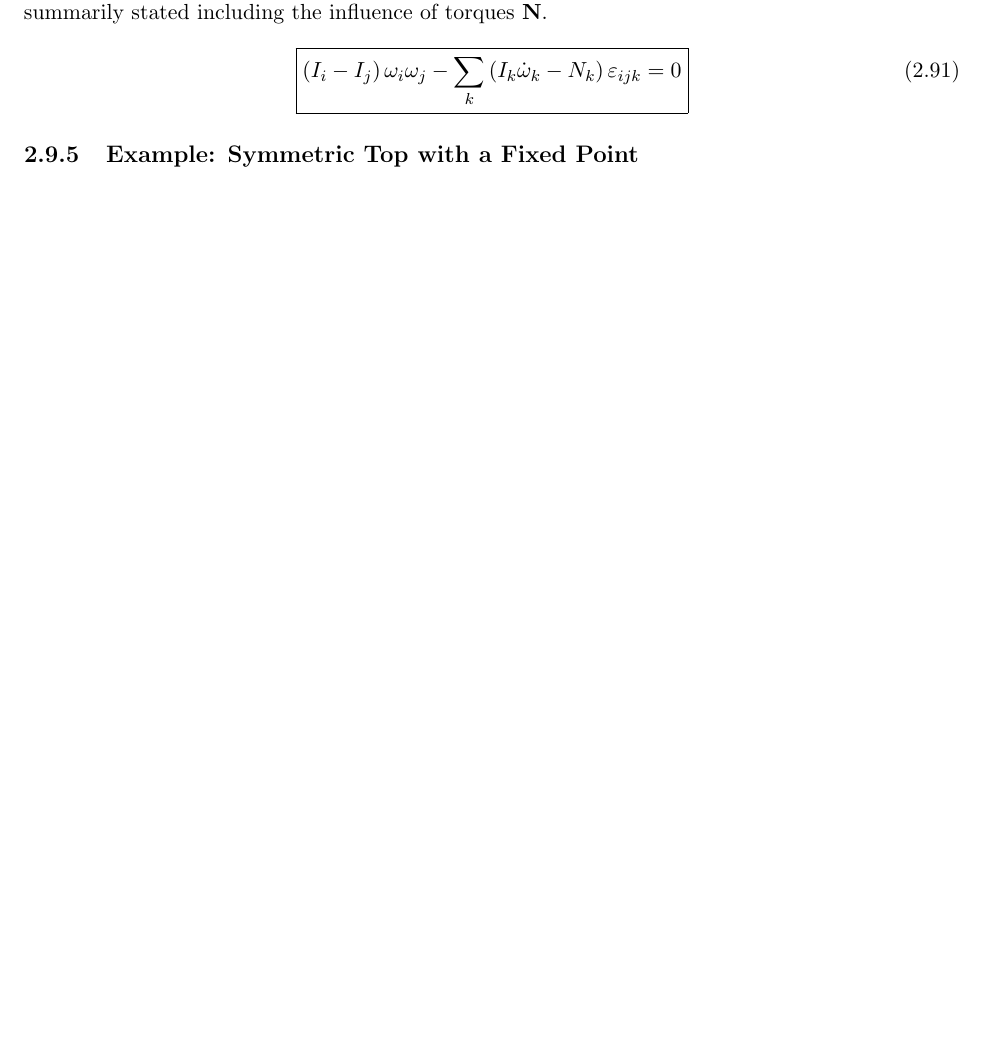
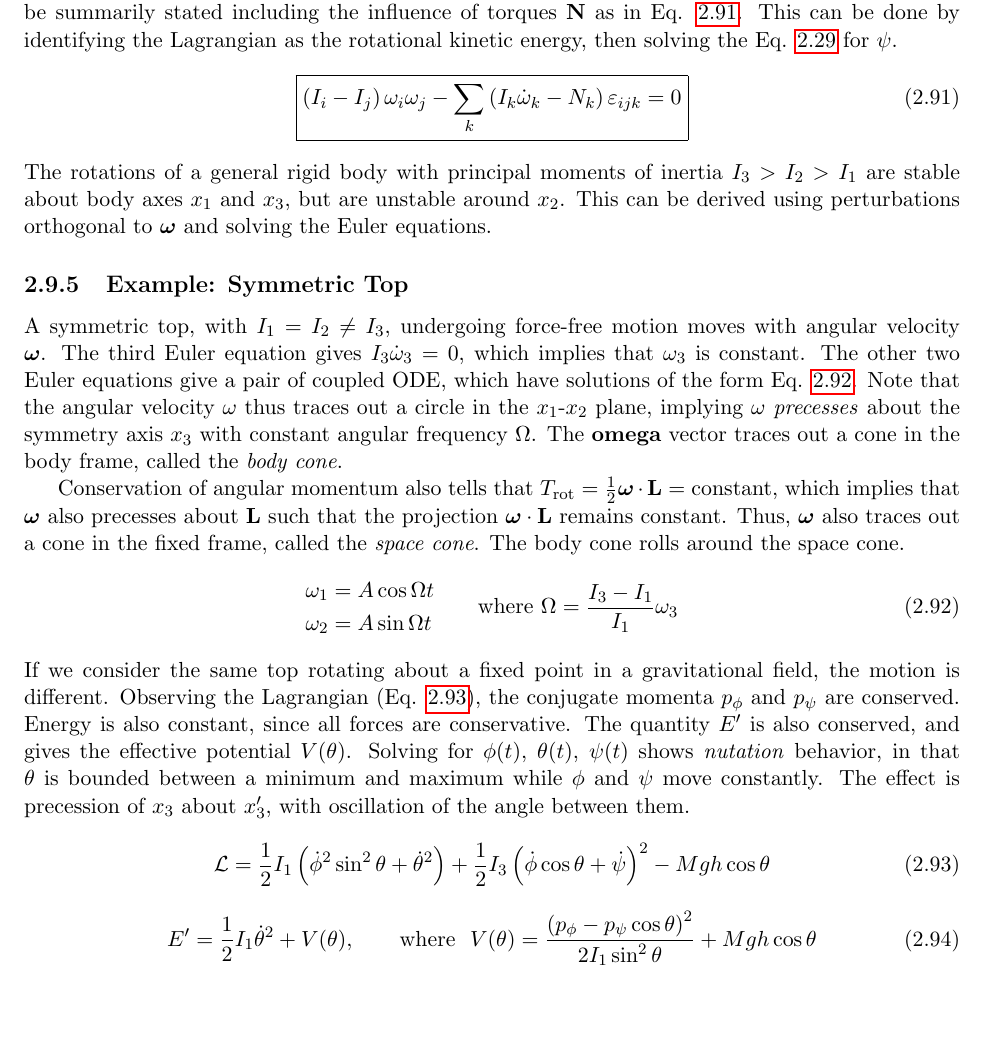
Before and after one commit to JWKennington/QualPrepNotes, a LaTeX thesis (qual-prep-notes.tex, which reads sections/sec-1-classical-mechanics.tex): part of page 22 of 38, cut at the place of the change. Compiled offline with pdfLaTeX.

Commit message:
finish rigid body section

```diff
--- a/sections/sec-1-classical-mechanics.tex
+++ b/sections/sec-1-classical-mechanics.tex
@@ -522,13 +522,28 @@ The rotation vector $\vec{\omega}$ can be represented as the time derivatives of
 	\omega_3 &= \dot{\phi}_3 + \dot{\theta}_3 + \dot{\psi}_3 = \dot{\phi}\cos{\theta} + \dot{\psi}
 \end{align}
 }
-The Equations of motion are easier to express in the $x_i$ body frame, and using the above $\vec{\omega}$ can be summarily stated including the influence of torques $\vec{N}$.
-\eqn{\boxed{\wrap{I_i - I_j}\omega_i\omega_j - \sum_k\wrap{I_k \dot{\omega}_k - N_k}\varepsilon_{ijk} = 0}}
+The Equations of motion are easier to express in the $x_i$ body frame, and using the above $\vec{\omega}$ can be summarily stated including the influence of torques $\vec{N}$ as in Eq. \ref{eq:cm-rigid-motion}. This can be done by identifying the Lagrangian as the rotational kinetic energy, then solving the Eq. \ref{eq:cm:lag-eqn} for $\psi$.
+\eqn[eq:cm-rigid-motion]{\boxed{\wrap{I_i - I_j}\omega_i\omega_j - \sum_k\wrap{I_k \dot{\omega}_k - N_k}\varepsilon_{ijk} = 0}}
 % Stability
+The rotations of a general rigid body with principal moments of inertia $I_3 > I_2 > I_1$ are stable about body axes $x_1$ and $x_3$, but are unstable around $x_2$. This can be derived using perturbations orthogonal to $\vec{\omega}$ and solving the Euler equations.
 
-\subsection{Example: Symmetric Top with a Fixed Point}
-% Symmetric Top Motion
-% Stability of Rigid Body Rotation
+\subsection{Example: Symmetric Top}
+% Force Free
+A symmetric top, with $I_1 = I_2 \neq I_3$, undergoing force-free motion moves with angular velocity $\vec{\omega}$. The third Euler equation gives $I_3 \dot{\omega}_3 = 0$, which implies that $\omega_3$ is constant. The other two Euler equations give a pair of coupled ODE, which have solutions of the form Eq. \ref{eq:cm-rigid-sym-top}. Note that the angular velocity $\omega$ thus traces out a circle in the $x_1$-$x_2$ plane, implying $\omega$ \textit{precesses} about the symmetry axis $x_3$ with constant angular frequency $\Omega$. The $\vec{omega}$ vector traces out a cone in the body frame, called the \textit{body cone}.
+
+Conservation of angular momentum also tells that $T_{\text{rot}} = \half\vec{\omega}\cdot\vec{L}=\text{constant}$, which implies that $\vec{\omega}$ also precesses about $\vec{L}$ such that the projection $\vec{\omega}\cdot\vec{L}$ remains constant. Thus, $\vec{\omega}$ also traces out a cone in the fixed frame, called the \textit{space cone}. The body cone rolls around the space cone.
+\eqn[eq:cm-rigid-sym-top]{
+\begin{split}
+	\omega_1 &= A\cos{\Omega t}\\
+	\omega_2 &= A\sin{\Omega t}
+\end{split}
+\quad\quad \mathrm{where}\ \Omega = \frac{I_3 - I_1}{I_1}\omega_3
+}
+% Point fixed
+If we consider the same top rotating about a fixed point in a gravitational field, the motion is different. Observing the Lagrangian (Eq. \ref{eq:cm-rigid-top-lag}), the conjugate momenta $p_{\phi}$ and $p_{\psi}$ are conserved. Energy is also constant, since all forces are conservative. The quantity $E'$ is also conserved, and gives the effective potential $V(\theta)$. Solving for $\phi(t)$, $\theta(t)$, $\psi(t)$ shows \textit{nutation} behavior, in that $\theta$ is bounded between a minimum and maximum while $\phi$ and $\psi$ move constantly. The effect is precession of $x_3$ about $x_3'$, with oscillation of the angle between them.
+\eqn[eq:cm-rigid-top-lag]{\Lag = \half I_1 \wrap{\dot{\phi}^2\sin^2\theta + \dot{\theta}^2} + \half I_3 \wrap{\dot{\phi}\cos\theta + \dot{\psi}}^2 - Mgh\cos\theta}
+\eqn{E' = \half I_1 \dot{\theta}^2 + V(\theta)\where V(\theta)=\frac{\wrap{p_{\phi} - p_{\psi}\cos\theta}^2}{2I_1 \sin^2\theta} + Mgh\cos\theta}
+
 
 
 
```
Also changed, not shown: figures/cm-rigid-euler.svg.
